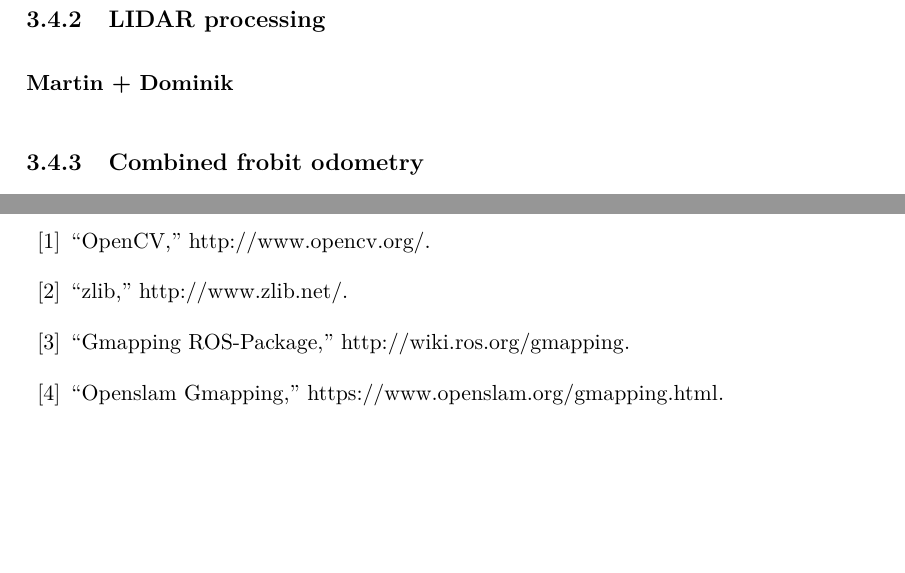
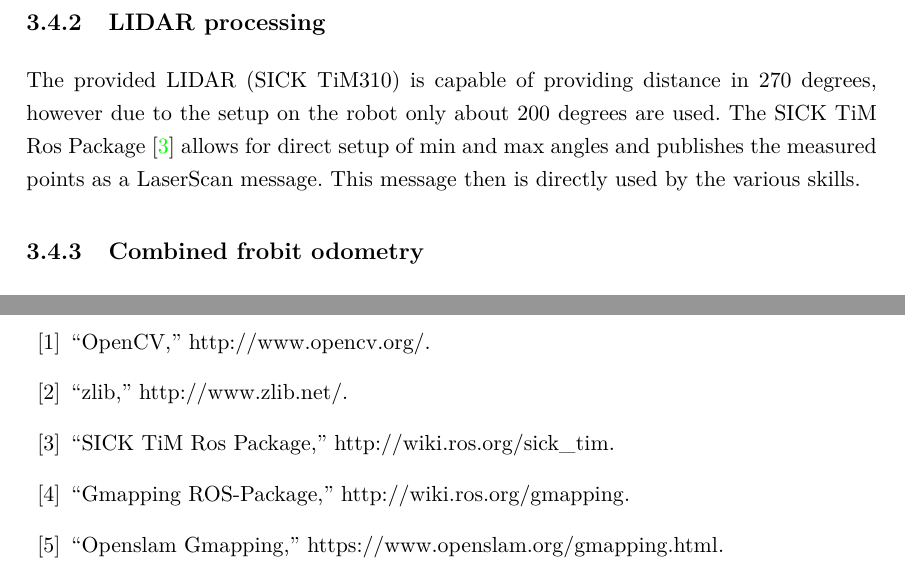
Before and after one commit to rsbGroup1/report, a LaTeX thesis (main.tex, which reads ch/mobile_robot/sec/sensors_and_data_processing.tex): two parts of pages 15 and 28 of 29, joined at a grey line, cut so that both start at the same text, the shorter picture padded with empty space. Compiled offline with pdfLaTeX.

Commit message:
added Lidar preprocessing part

```diff
--- a/ch/mobile_robot/sec/sensors_and_data_processing.tex
+++ b/ch/mobile_robot/sec/sensors_and_data_processing.tex
@@ -84,8 +84,7 @@ In the following subsections the data processing made with each of the sensors i
 
 	\subsection{LIDAR processing} % (fold)
 	\label{sub:mr_lidar_processing}
-	\textbf{Martin + Dominik}
-
+	The provided LIDAR (SICK TiM310) is capable of providing distance in 270 degrees, however due to the setup on the robot only about 200 degrees are used. The SICK TiM Ros Package \cite{sick_tim} allows for direct setup of min and max angles and publishes the measured points as a LaserScan message. This message then is directly used by the various skills.
 	% subsection lidar_processing (end)
 
 	\subsection{Combined frobit odometry} % (fold)
```
Also changed, not shown: bib/platforms.bib (+5 -0 lines).
